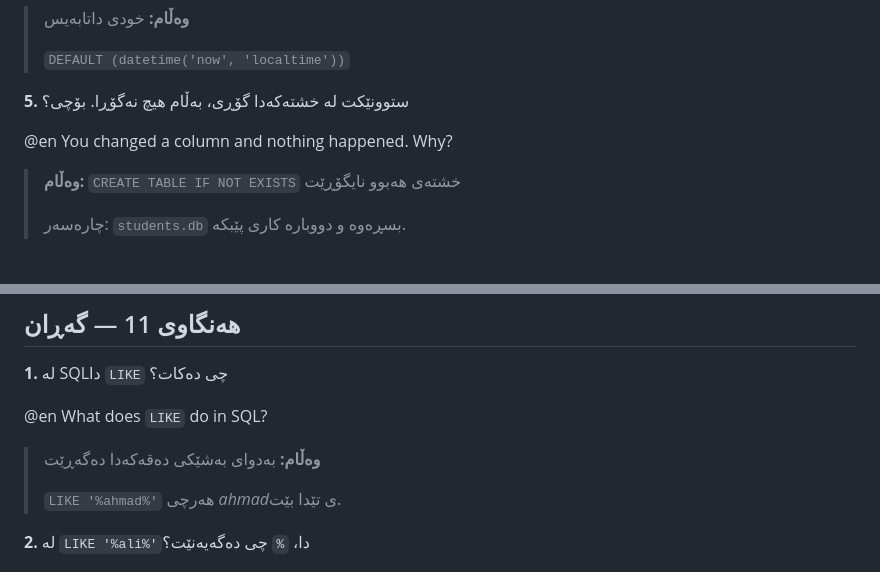
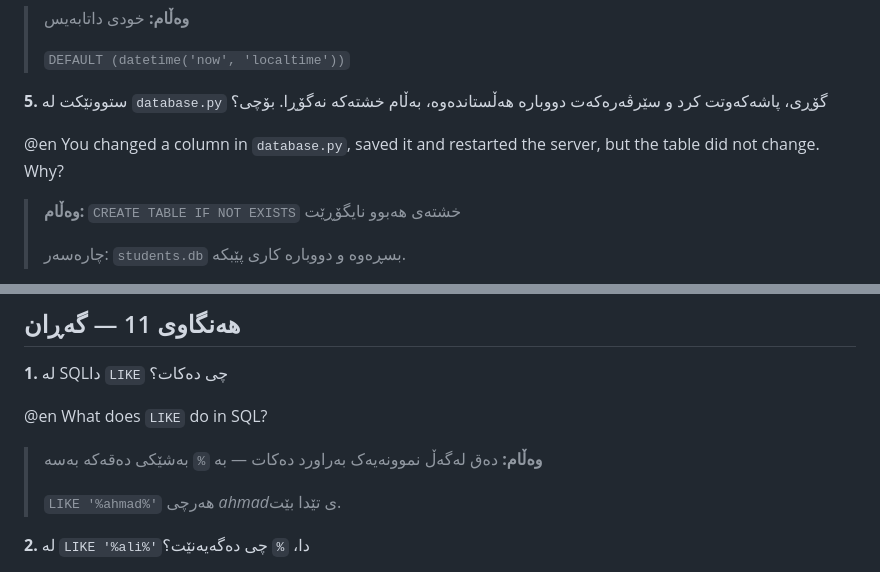
Before and after one commit to idriskhwanagit/MIS_Student_Guidance_Web_Development, a Markdown page: study.ku.md, 2 parts joined by grey strips. GitHub-like rendering.

```diff
--- a/study.ku.md
+++ b/study.ku.md
@@ -208,9 +208,9 @@
 >
 > `DEFAULT (datetime('now', 'localtime'))`
 
-**5.** ستوونێکت لە خشتەکەدا گۆڕی، بەڵام هیچ نەگۆڕا. بۆچی؟
+**5.** ستوونێکت لە `database.py` گۆڕی، پاشەکەوتت کرد و سێرڤەرەکەت دووبارە هەڵستاندەوە، بەڵام خشتەکە نەگۆڕا. بۆچی؟
 
-@en You changed a column and nothing happened. Why?
+@en You changed a column in `database.py`, saved it and restarted the server, but the table did not change. Why?
 
 > **وەڵام:** `CREATE TABLE IF NOT EXISTS` خشتەی هەبوو نایگۆڕێت
 >
@@ -618,7 +618,7 @@
 
 @en What does `LIKE` do in SQL?
 
-> **وەڵام:** بەدوای بەشێکی دەقەکەدا دەگەڕێت
+> **وەڵام:** دەق لەگەڵ نموونەیەک بەراورد دەکات — بە `%` بەشێکی دەقەکە بەسە
 >
 > `LIKE '%ahmad%'` هەرچی *ahmad*ی تێدا بێت.
 
```
Also changed, not shown: study.en.md (+2 -2 lines).
